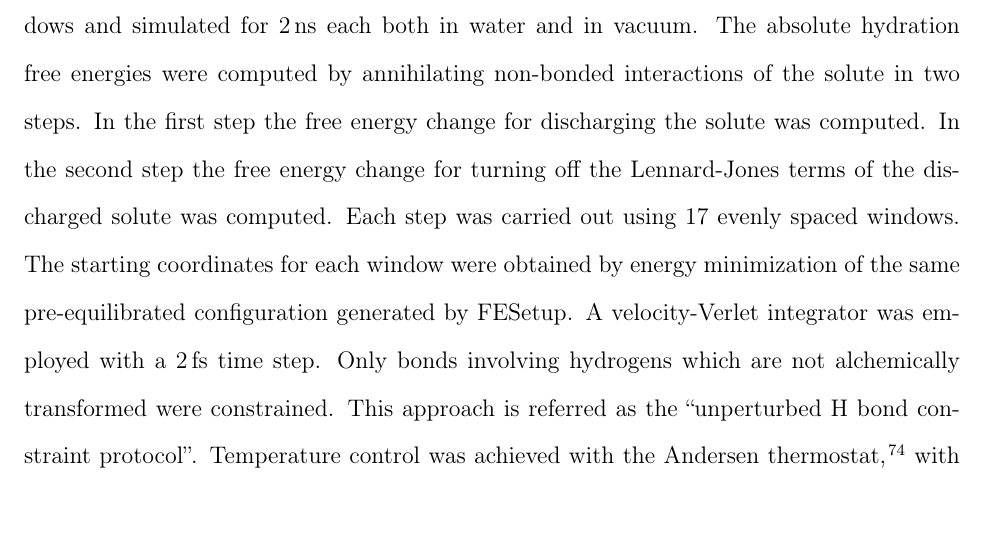
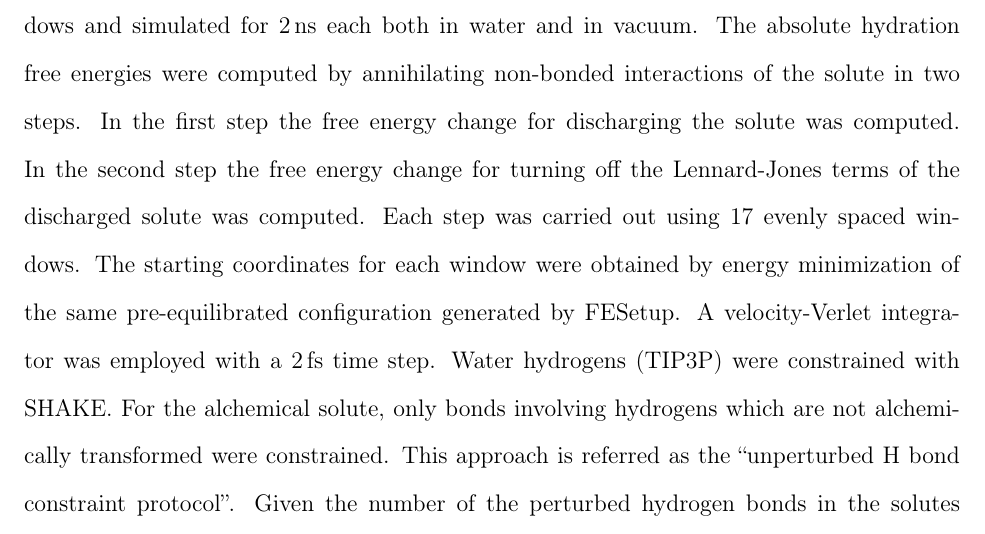
Before and after one commit to MobleyLab/relative-solvation-paper, a LaTeX paper (reprod.tex): part of page 17 of 50, cut so that both start at the same text. Compiled offline with pdfLaTeX; a LaTeX package or settings file that is missing is left out.

Commit message:
Issue #51 -- All waters were constrained, while the unperturbed H bond allows to use a 2fs timestep

```diff
--- a/reprod.tex
+++ b/reprod.tex
@@ -661,7 +661,7 @@ The starting coordinates for each window were obtained by energy minimization of
 %Simulation length timestep
 A velocity-Verlet integrator was employed with a \SI{2}{fs} time step.
 %SHAKE and CONSTRAINTS
-Only bonds involving hydrogens which are not alchemically transformed were constrained. This approach is referred as the ``unperturbed H bond constraint protocol''.
+Water hydrogens (TIP3P) were constrained with SHAKE. For the alchemical solute, only bonds involving hydrogens which are not alchemically transformed were constrained. This approach is referred as the ``unperturbed H bond constraint protocol''. Given the number of the perturbed hydrogen bonds in the solutes (fig.~\ref{fig:cycles}, this constraint allows to use a \SI{2}{fs} time-step.
 %Temperature and pressure
 Temperature control was achieved with the Andersen thermostat,~\cite{doi:10.1063/1.439486} with a stochastic collision frequency of \SI{10}{ps^{-1}}.
 A Monte Carlo barostat assured pressure control, with isotropic box edge scaling moves attempted every 25 time steps.
```
